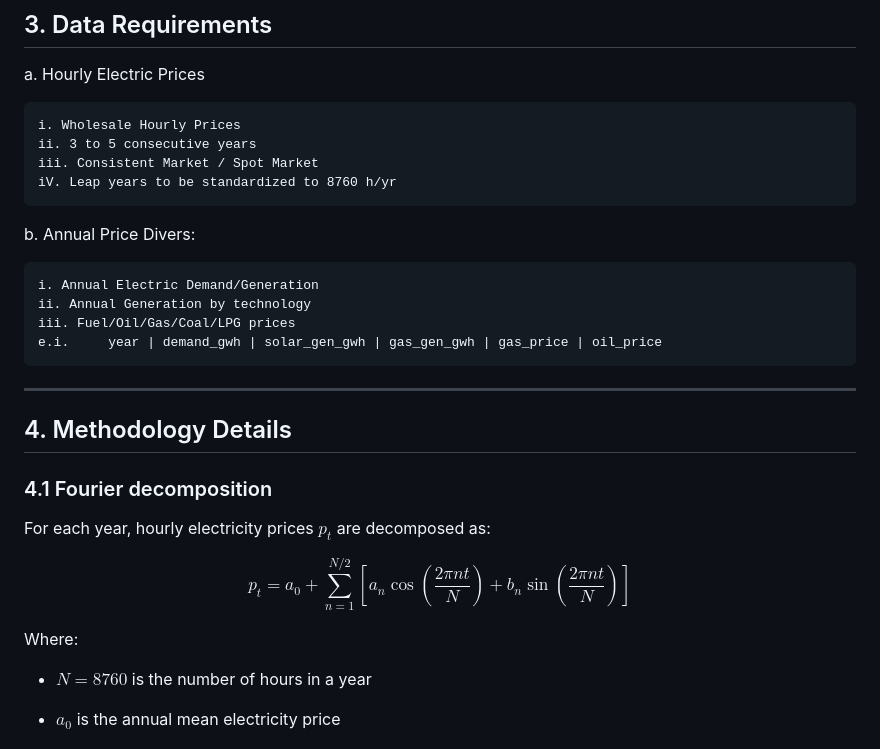
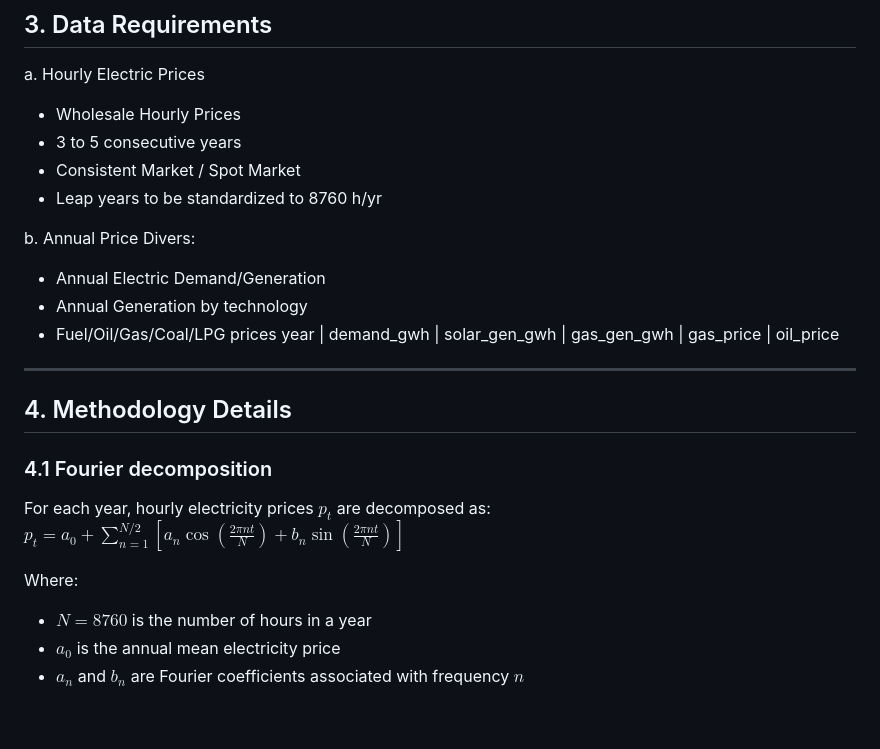
Before and after one commit to SRodWal/EnergyPricingForecast, a Markdown page: README.md, the part around one of its changes. Drawn GitHub-style; blank space fills up the shorter version.

```diff
--- a/README.md
+++ b/README.md
@@ -61,18 +61,16 @@ src/ltppf/
 ## 3. Data Requirements
 
 a. Hourly Electric Prices
-
-    i. Wholesale Hourly Prices
-    ii. 3 to 5 consecutive years
-    iii. Consistent Market / Spot Market
-    iV. Leap years to be standardized to 8760 h/yr
+- Wholesale Hourly Prices
+- 3 to 5 consecutive years
+- Consistent Market / Spot Market
+- Leap years to be standardized to 8760 h/yr
 
 b. Annual Price Divers:
-
-    i. Annual Electric Demand/Generation
-    ii. Annual Generation by technology
-    iii. Fuel/Oil/Gas/Coal/LPG prices
-    e.i.     year | demand_gwh | solar_gen_gwh | gas_gen_gwh | gas_price | oil_price
+- Annual Electric Demand/Generation
+- Annual Generation by technology
+- Fuel/Oil/Gas/Coal/LPG prices
+    year | demand_gwh | solar_gen_gwh | gas_gen_gwh | gas_price | oil_price
 
 ---
 
@@ -81,17 +79,9 @@ b. Annual Price Divers:
 ### 4.1 Fourier decomposition
 
 For each year, hourly electricity prices $p_t$ are decomposed as:
-
-$$
-p_t = a_0 + \sum_{n=1}^{N/2}
-\left[
-a_n \cos\left(\frac{2\pi n t}{N}\right)
-+ b_n \sin\left(\frac{2\pi n t}{N}\right)
-\right]
-$$
+$p_t = a_0 + \sum_{n=1}^{N/2} \left[a_n \cos\left(\frac{2\pi n t}{N}\right) + b_n \sin\left(\frac{2\pi n t}{N}\right) \right]$
 
 Where:
-
 - $N = 8760$ is the number of hours in a year
 - $a_0$ is the annual mean electricity price
 - $a_n$ and $b_n$ are Fourier coefficients associated with frequency $n$
```
Also changed, not shown: other parts of README.md (+18 -23 lines).
